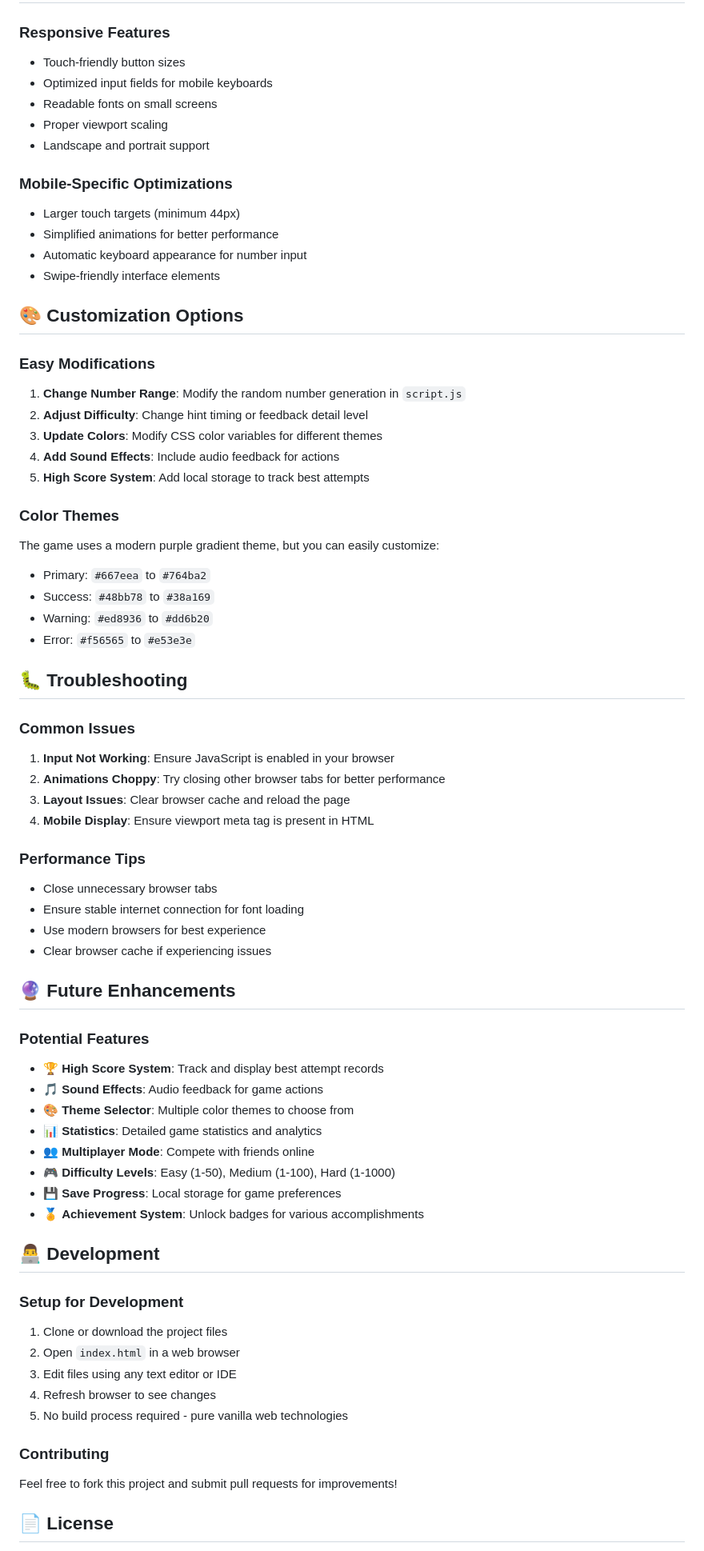
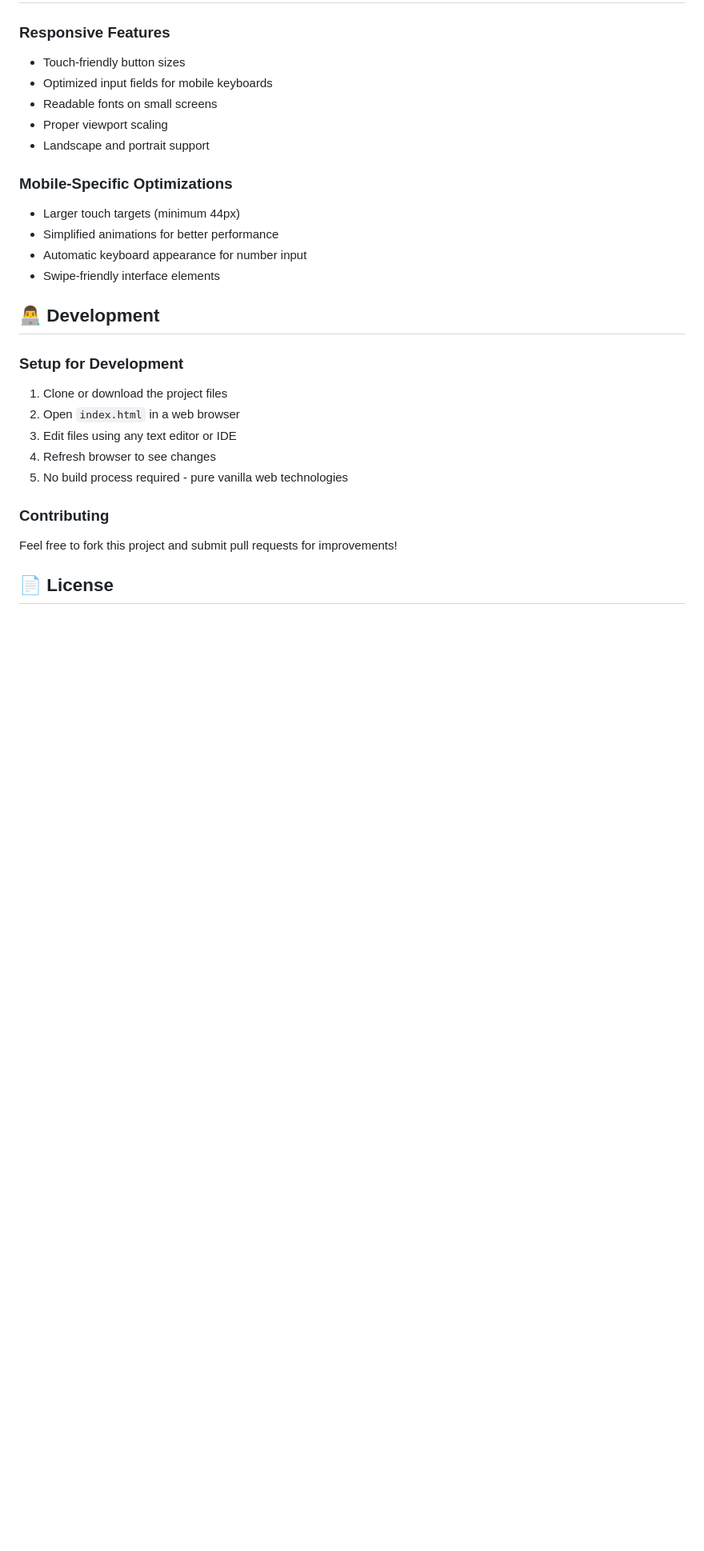
Before and after one commit to Riturajkumarsingh/Guess_the_Number_Game, a Markdown page: README.md, the part around one of its changes. Shown at 80% size. Rendered like a GitHub page; blank space fills up the shorter version.

```diff
--- a/README.md
+++ b/README.md
@@ -129,48 +121,6 @@ Guess the Number Game/
 - Simplified animations for better performance
 - Automatic keyboard appearance for number input
 - Swipe-friendly interface elements
-
-## 🎨 Customization Options
-
-### Easy Modifications
-1. **Change Number Range**: Modify the random number generation in `script.js`
-2. **Adjust Difficulty**: Change hint timing or feedback detail level
-3. **Update Colors**: Modify CSS color variables for different themes
-4. **Add Sound Effects**: Include audio feedback for actions
-5. **High Score System**: Add local storage to track best attempts
-
-### Color Themes
-The game uses a modern purple gradient theme, but you can easily customize:
-- Primary: `#667eea` to `#764ba2`
-- Success: `#48bb78` to `#38a169`
-- Warning: `#ed8936` to `#dd6b20`
-- Error: `#f56565` to `#e53e3e`
-
-## 🐛 Troubleshooting
-
-### Common Issues
-1. **Input Not Working**: Ensure JavaScript is enabled in your browser
-2. **Animations Choppy**: Try closing other browser tabs for better performance
-3. **Layout Issues**: Clear browser cache and reload the page
-4. **Mobile Display**: Ensure viewport meta tag is present in HTML
-
-### Performance Tips
-- Close unnecessary browser tabs
-- Ensure stable internet connection for font loading
-- Use modern browsers for best experience
-- Clear browser cache if experiencing issues
-
-## 🔮 Future Enhancements
-
-### Potential Features
-- 🏆 **High Score System**: Track and display best attempt records
-- 🎵 **Sound Effects**: Audio feedback for game actions
-- 🎨 **Theme Selector**: Multiple color themes to choose from
-- 📊 **Statistics**: Detailed game statistics and analytics
-- 👥 **Multiplayer Mode**: Compete with friends online
-- 🎮 **Difficulty Levels**: Easy (1-50), Medium (1-100), Hard (1-1000)
-- 💾 **Save Progress**: Local storage for game preferences
-- 🏅 **Achievement System**: Unlock badges for various accomplishments
 
 ## 👨‍💻 Development
 
```
Also changed, not shown: other parts of README.md (+1 -9 lines).
